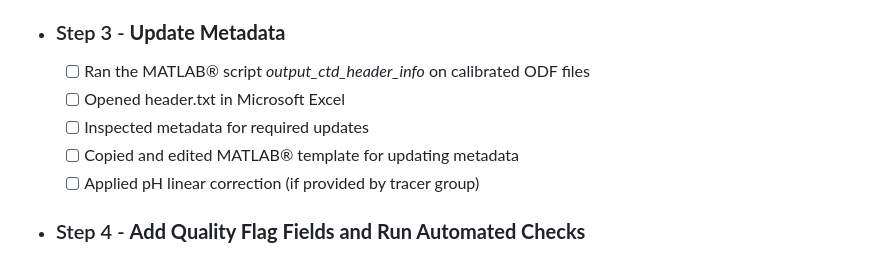
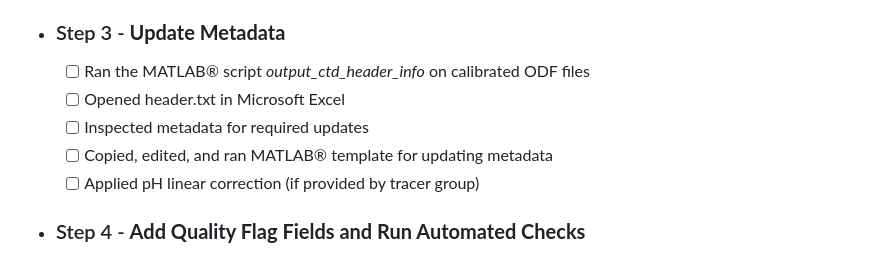
Before and after one commit to dfo-mar-odis/ctd-processing, a Markdown page: .github/ISSUE_TEMPLATE/ctd-processing-issue-template.md, the part around the change. Rendered like a GitHub page.

```diff
--- a/.github/ISSUE_TEMPLATE/ctd-processing-issue-template.md
+++ b/.github/ISSUE_TEMPLATE/ctd-processing-issue-template.md
@@ -42,7 +42,7 @@ Normally the CTD data is acquired using Sea-Bird Scientific instruments but migh
   - [ ] Ran the MATLAB® script _output_ctd_header_info_ on calibrated ODF files
   - [ ] Opened header.txt in Microsoft Excel
   - [ ] Inspected metadata for required updates
-  - [ ] Copied and edited MATLAB® template for updating metadata
+  - [ ] Copied, edited, and ran MATLAB® template for updating metadata
   - [ ] Applied pH linear correction (if provided by tracer group)
 - ### Step 4 - **Add Quality Flag Fields and Run Automated Checks**
   - [ ] Executed the MATLAB® script _add_qfs_to_odf_ to add quality flag fields to the ODF files and run automated quality control checks
```
